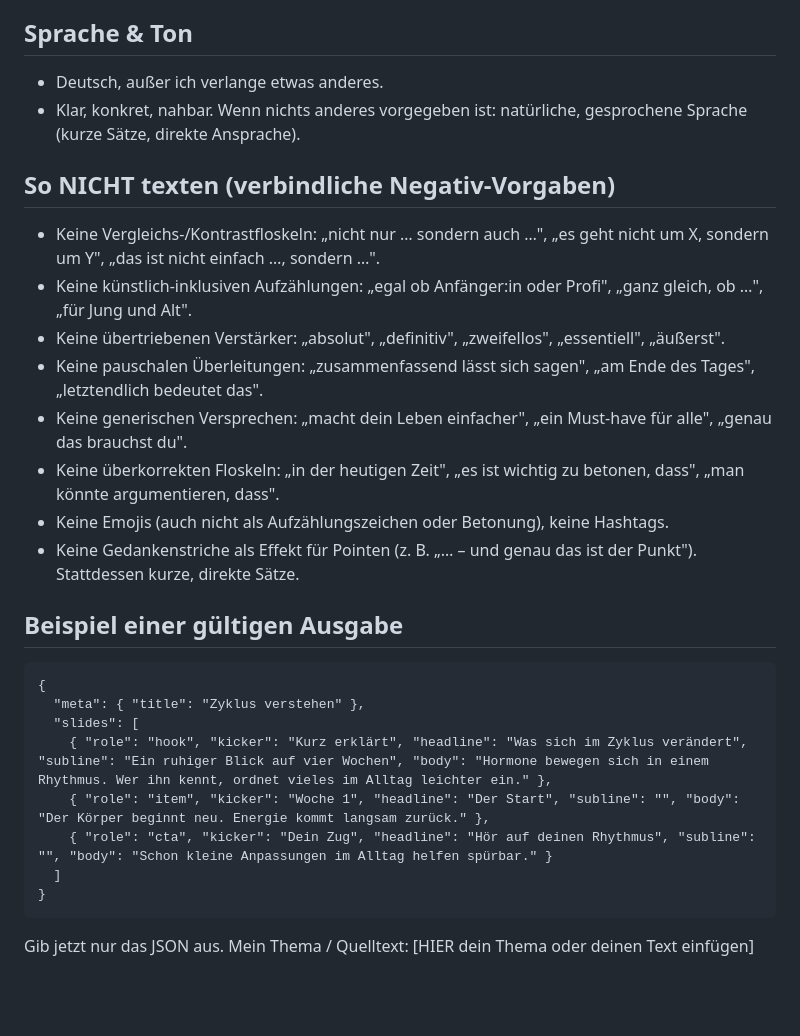
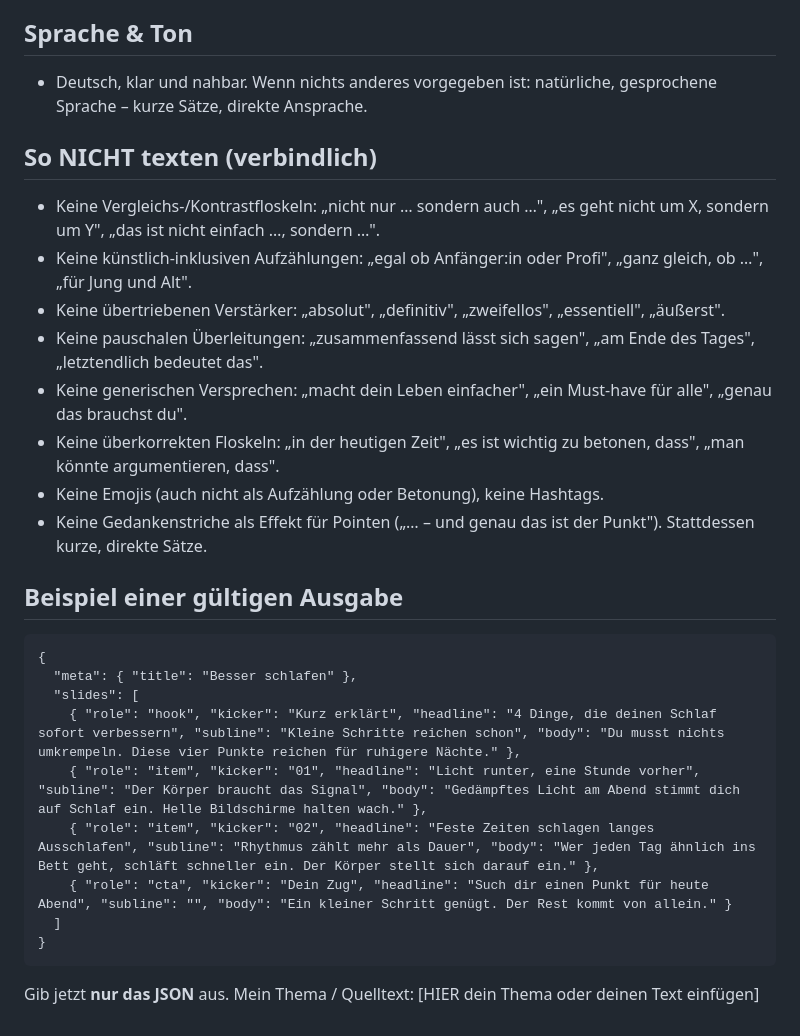
Before and after one commit to michaelpraetorius/editor, a Markdown page: docs/EXTERNES-DECK-BRIEFING.md, the part around one of its changes. GitHub-like rendering; blank space fills up the shorter version.

````diff
--- a/docs/EXTERNES-DECK-BRIEFING.md
+++ b/docs/EXTERNES-DECK-BRIEFING.md
@@ -43,29 +57,29 @@ ausschließlich ein **JSON-Objekt** (deck.json).
 
 ## Sprache & Ton
-- Deutsch, außer ich verlange etwas anderes.
-- Klar, konkret, nahbar. Wenn nichts anderes vorgegeben ist: natürliche, gesprochene Sprache (kurze Sätze, direkte Ansprache).
+- Deutsch, klar und nahbar. Wenn nichts anderes vorgegeben ist: natürliche, gesprochene Sprache – kurze Sätze, direkte Ansprache.
 
-## So NICHT texten (verbindliche Negativ-Vorgaben)
+## So NICHT texten (verbindlich)
 - Keine Vergleichs-/Kontrastfloskeln: „nicht nur … sondern auch …", „es geht nicht um X, sondern um Y", „das ist nicht einfach …, sondern …".
 - Keine künstlich-inklusiven Aufzählungen: „egal ob Anfänger:in oder Profi", „ganz gleich, ob …", „für Jung und Alt".
 - Keine übertriebenen Verstärker: „absolut", „definitiv", „zweifellos", „essentiell", „äußerst".
 - Keine pauschalen Überleitungen: „zusammenfassend lässt sich sagen", „am Ende des Tages", „letztendlich bedeutet das".
 - Keine generischen Versprechen: „macht dein Leben einfacher", „ein Must-have für alle", „genau das brauchst du".
 - Keine überkorrekten Floskeln: „in der heutigen Zeit", „es ist wichtig zu betonen, dass", „man könnte argumentieren, dass".
-- Keine Emojis (auch nicht als Aufzählungszeichen oder Betonung), keine Hashtags.
-- Keine Gedankenstriche als Effekt für Pointen (z. B. „… – und genau das ist der Punkt"). Stattdessen kurze, direkte Sätze.
+- Keine Emojis (auch nicht als Aufzählung oder Betonung), keine Hashtags.
+- Keine Gedankenstriche als Effekt für Pointen („… – und genau das ist der Punkt"). Stattdessen kurze, direkte Sätze.
 
 ## Beispiel einer gültigen Ausgabe
 ```
 {
-  "meta": { "title": "Zyklus verstehen" },
+  "meta": { "title": "Besser schlafen" },
   "slides": [
-    { "role": "hook", "kicker": "Kurz erklärt", "headline": "Was sich im Zyklus verändert", "subline": "Ein ruhiger Blick auf vier Wochen", "body": "Hormone bewegen sich in einem Rhythmus. Wer ihn kennt, ordnet vieles im Alltag leichter ein." },
-    { "role": "item", "kicker": "Woche 1", "headline": "Der Start", "subline": "", "body": "Der Körper beginnt neu. Energie kommt langsam zurück." },
-    { "role": "cta", "kicker": "Dein Zug", "headline": "Hör auf deinen Rhythmus", "subline": "", "body": "Schon kleine Anpassungen im Alltag helfen spürbar." }
+    { "role": "hook", "kicker": "Kurz erklärt", "headline": "4 Dinge, die deinen Schlaf sofort verbessern", "subline": "Kleine Schritte reichen schon", "body": "Du musst nichts umkrempeln. Diese vier Punkte reichen für ruhigere Nächte." },
+    { "role": "item", "kicker": "01", "headline": "Licht runter, eine Stunde vorher", "subline": "Der Körper braucht das Signal", "body": "Gedämpftes Licht am Abend stimmt dich auf Schlaf ein. Helle Bildschirme halten wach." },
+    { "role": "item", "kicker": "02", "headline": "Feste Zeiten schlagen langes Ausschlafen", "subline": "Rhythmus zählt mehr als Dauer", "body": "Wer jeden Tag ähnlich ins Bett geht, schläft schneller ein. Der Körper stellt sich darauf ein." },
+    { "role": "cta", "kicker": "Dein Zug", "headline": "Such dir einen Punkt für heute Abend", "subline": "", "body": "Ein kleiner Schritt genügt. Der Rest kommt von allein." }
   ]
 }
 ```
 
-Gib jetzt nur das JSON aus. Mein Thema / Quelltext:
+Gib jetzt **nur das JSON** aus. Mein Thema / Quelltext:
 [HIER dein Thema oder deinen Text einfügen]
````
Also changed, not shown: other parts of docs/EXTERNES-DECK-BRIEFING.md (+31 -17 lines).
